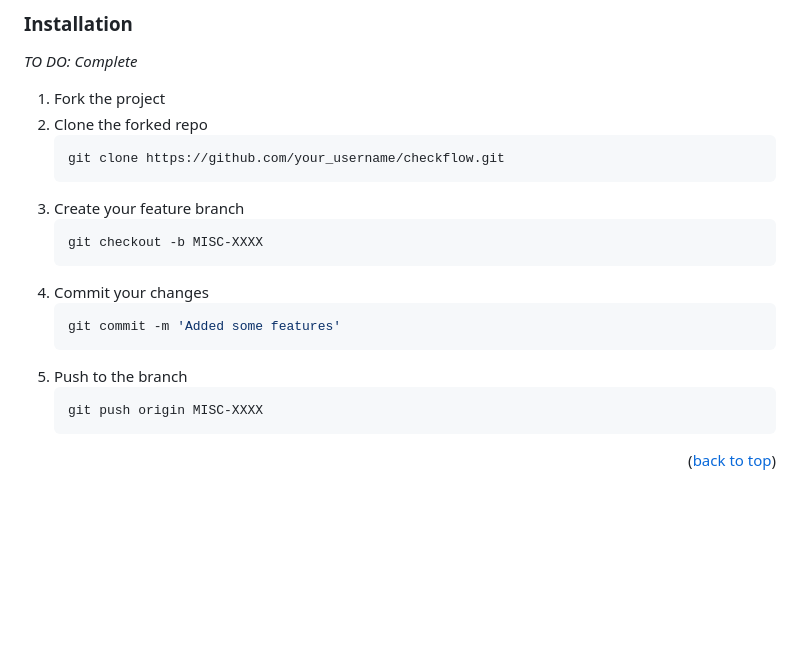
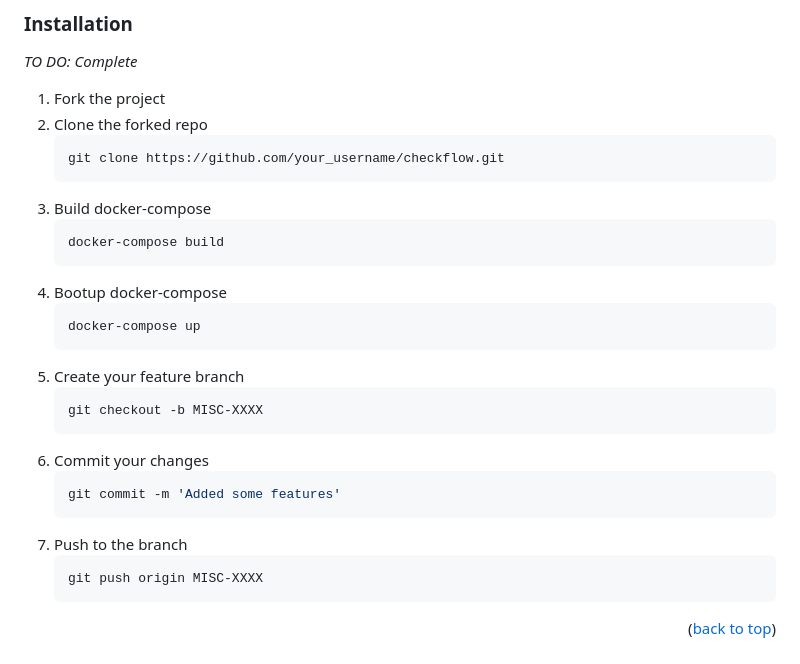
Before and after one commit to zephyrsoftwares/checkflow-api, a Markdown page: README.md, the part around the change. GitHub-like rendering; blank space fills up the shorter version.

````diff
--- a/README.md
+++ b/README.md
@@ -80,15 +80,23 @@ _TO DO: Complete_
    ```sh
    git clone https://github.com/your_username/checkflow.git
    ```
-3. Create your feature branch
+3. Build docker-compose
+   ```sh
+   docker-compose build
+   ```
+4. Bootup docker-compose
+   ```sh
+   docker-compose up
+   ```
+5. Create your feature branch
    ```sh
    git checkout -b MISC-XXXX
    ```
-4. Commit your changes
+6. Commit your changes
    ```sh
    git commit -m 'Added some features'
    ```
-5. Push to the branch
+7. Push to the branch
    ```sh
    git push origin MISC-XXXX
    ```
````
